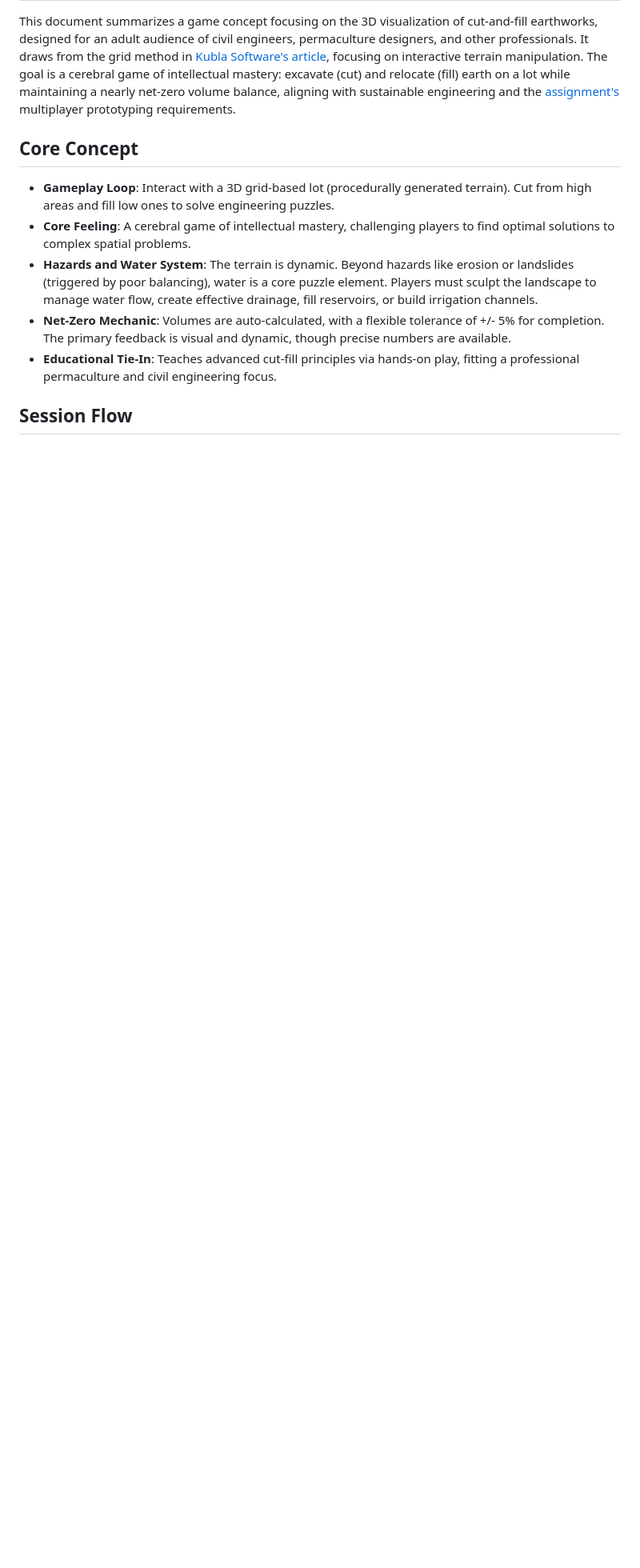
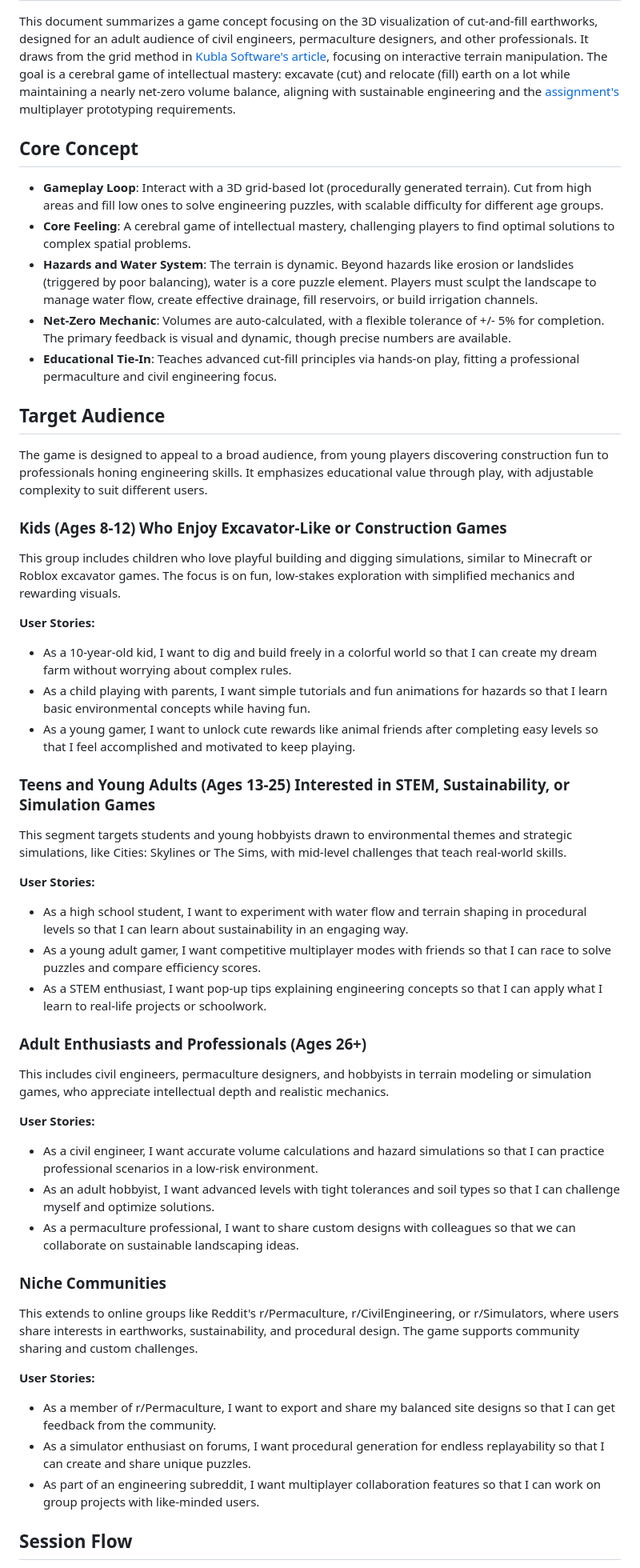
Before and after one commit to ph0rque/CutFill, a Markdown page: docs/0.2-overview.md, the part around the change printed below. Shown: that part at 80% size. GitHub-like rendering; blank space fills up the shorter version.

Commit message:
Updated overview with expanded target audiences and user stories

```diff
--- a/docs/0.2-overview.md
+++ b/docs/0.2-overview.md
@@ -3,10 +3,46 @@
 This document summarizes a game concept focusing on the 3D visualization of cut-and-fill earthworks, designed for an adult audience of civil engineers, permaculture designers, and other professionals. It draws from the grid method in [Kubla Software's article](https://www.kublasoftware.com/calculating-earthworks-cut-fill-with-a-spreadsheet-grid-method/), focusing on interactive terrain manipulation. The goal is a cerebral game of intellectual mastery: excavate (cut) and relocate (fill) earth on a lot while maintaining a nearly net-zero volume balance, aligning with sustainable engineering and the [assignment's](docs/assigment.md) multiplayer prototyping requirements.
 
 ## Core Concept
-- **Gameplay Loop**: Interact with a 3D grid-based lot (procedurally generated terrain). Cut from high areas and fill low ones to solve engineering puzzles.
+- **Gameplay Loop**: Interact with a 3D grid-based lot (procedurally generated terrain). Cut from high areas and fill low ones to solve engineering puzzles, with scalable difficulty for different age groups.
 - **Core Feeling**: A cerebral game of intellectual mastery, challenging players to find optimal solutions to complex spatial problems.
 - **Hazards and Water System**: The terrain is dynamic. Beyond hazards like erosion or landslides (triggered by poor balancing), water is a core puzzle element. Players must sculpt the landscape to manage water flow, create effective drainage, fill reservoirs, or build irrigation channels.
 - **Net-Zero Mechanic**: Volumes are auto-calculated, with a flexible tolerance of +/- 5% for completion. The primary feedback is visual and dynamic, though precise numbers are available.
 - **Educational Tie-In**: Teaches advanced cut-fill principles via hands-on play, fitting a professional permaculture and civil engineering focus.
 
+## Target Audience
+
+The game is designed to appeal to a broad audience, from young players discovering construction fun to professionals honing engineering skills. It emphasizes educational value through play, with adjustable complexity to suit different users.
+
+### Kids (Ages 8-12) Who Enjoy Excavator-Like or Construction Games
+This group includes children who love playful building and digging simulations, similar to Minecraft or Roblox excavator games. The focus is on fun, low-stakes exploration with simplified mechanics and rewarding visuals.
+
+**User Stories:**
+- As a 10-year-old kid, I want to dig and build freely in a colorful world so that I can create my dream farm without worrying about complex rules.
+- As a child playing with parents, I want simple tutorials and fun animations for hazards so that I learn basic environmental concepts while having fun.
+- As a young gamer, I want to unlock cute rewards like animal friends after completing easy levels so that I feel accomplished and motivated to keep playing.
+
+### Teens and Young Adults (Ages 13-25) Interested in STEM, Sustainability, or Simulation Games
+This segment targets students and young hobbyists drawn to environmental themes and strategic simulations, like Cities: Skylines or The Sims, with mid-level challenges that teach real-world skills.
+
+**User Stories:**
+- As a high school student, I want to experiment with water flow and terrain shaping in procedural levels so that I can learn about sustainability in an engaging way.
+- As a young adult gamer, I want competitive multiplayer modes with friends so that I can race to solve puzzles and compare efficiency scores.
+- As a STEM enthusiast, I want pop-up tips explaining engineering concepts so that I can apply what I learn to real-life projects or schoolwork.
+
+### Adult Enthusiasts and Professionals (Ages 26+)
+This includes civil engineers, permaculture designers, and hobbyists in terrain modeling or simulation games, who appreciate intellectual depth and realistic mechanics.
+
+**User Stories:**
+- As a civil engineer, I want accurate volume calculations and hazard simulations so that I can practice professional scenarios in a low-risk environment.
+- As an adult hobbyist, I want advanced levels with tight tolerances and soil types so that I can challenge myself and optimize solutions.
+- As a permaculture professional, I want to share custom designs with colleagues so that we can collaborate on sustainable landscaping ideas.
+
+### Niche Communities
+This extends to online groups like Reddit's r/Permaculture, r/CivilEngineering, or r/Simulators, where users share interests in earthworks, sustainability, and procedural design. The game supports community sharing and custom challenges.
+
+**User Stories:**
+- As a member of r/Permaculture, I want to export and share my balanced site designs so that I can get feedback from the community.
+- As a simulator enthusiast on forums, I want procedural generation for endless replayability so that I can create and share unique puzzles.
+- As part of an engineering subreddit, I want multiplayer collaboration features so that I can work on group projects with like-minded users.
+
 ## Session Flow
```
Also changed, not shown: other parts of docs/0.2-overview.md (+11 -11 lines).
